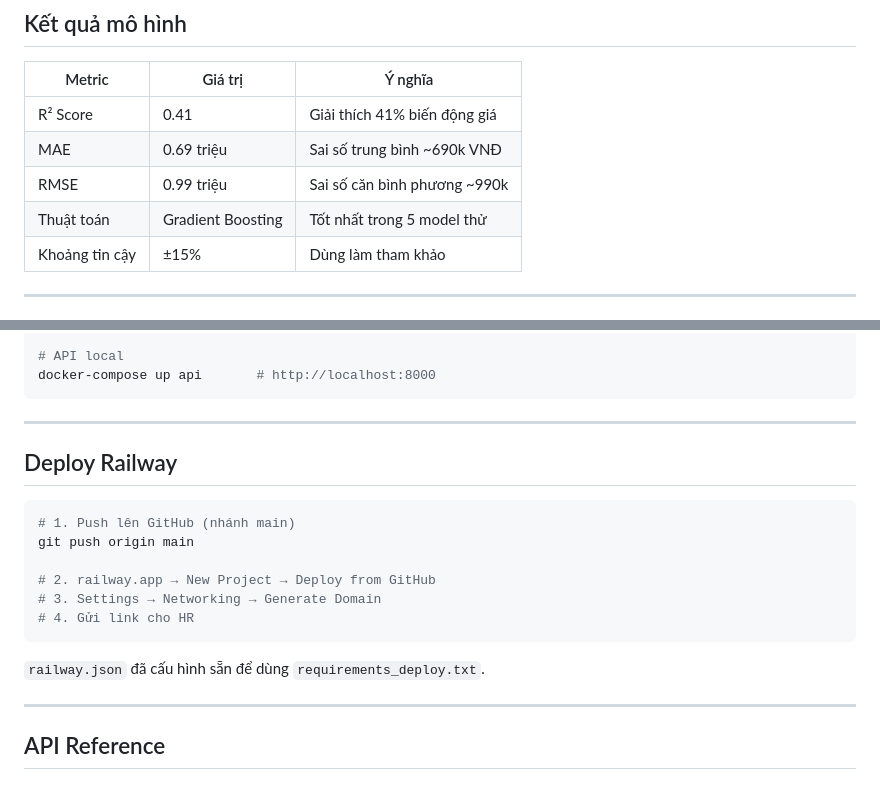
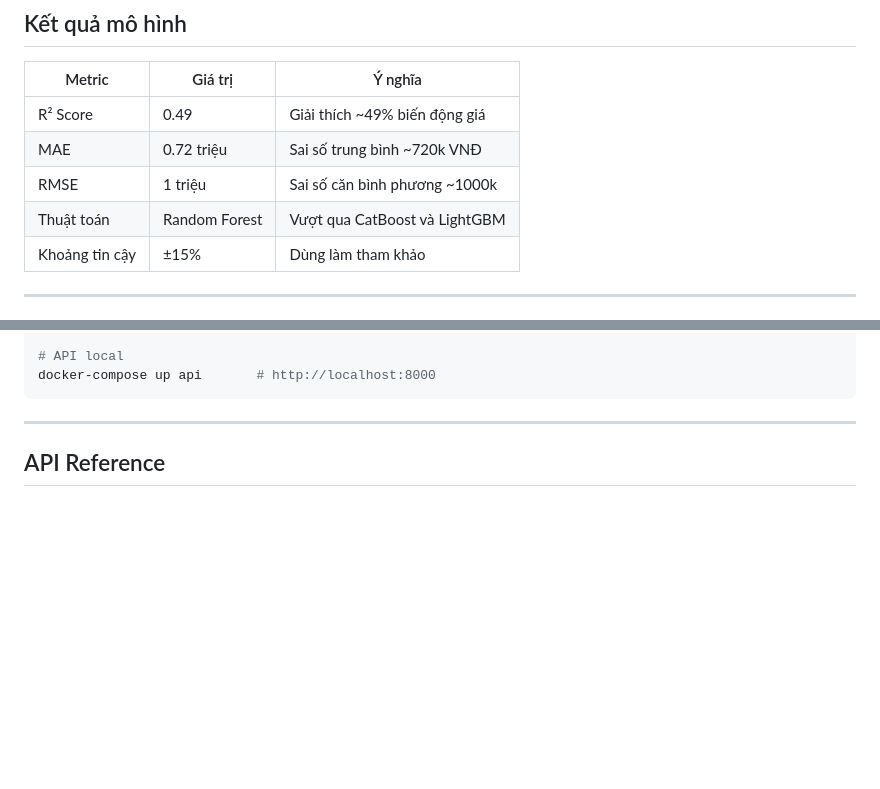
Before and after one commit to dnqk1101-boop/saigon-proptech, a Markdown page: README.md, 2 parts joined by grey strips. Rendered like a GitHub page; blank space fills up the shorter version.

````diff
--- a/README.md
+++ b/README.md
@@ -10,10 +10,10 @@ Dự án Machine Learning end-to-end: thu thập dữ liệu tự động từ p
 
 | Metric | Giá trị | Ý nghĩa |
 |---|---|---|
-| R² Score | 0.41 | Giải thích 41% biến động giá |
-| MAE | 0.69 triệu | Sai số trung bình ~690k VNĐ |
-| RMSE | 0.99 triệu | Sai số căn bình phương ~990k |
-| Thuật toán | Gradient Boosting | Tốt nhất trong 5 model thử |
+| R² Score | 0.49 | Giải thích ~49% biến động giá |
+| MAE | 0.72 triệu | Sai số trung bình ~720k VNĐ |
+| RMSE | 1 triệu | Sai số căn bình phương ~1000k |
+| Thuật toán | Random Forest | Vượt qua CatBoost và LightGBM |
 | Khoảng tin cậy | ±15% | Dùng làm tham khảo |
 
 ---
@@ -146,22 +146,6 @@ docker-compose up api       # http://localhost:8000
 ```
 
 ---
-
-## Deploy Railway
-
-```bash
-# 1. Push lên GitHub (nhánh main)
-git push origin main
-
-# 2. railway.app → New Project → Deploy from GitHub
-# 3. Settings → Networking → Generate Domain
-# 4. Gửi link cho HR
-```
-
-`railway.json` đã cấu hình sẵn để dùng `requirements_deploy.txt`.
-
----
-
 ## API Reference
 
 ### POST /predict
````
